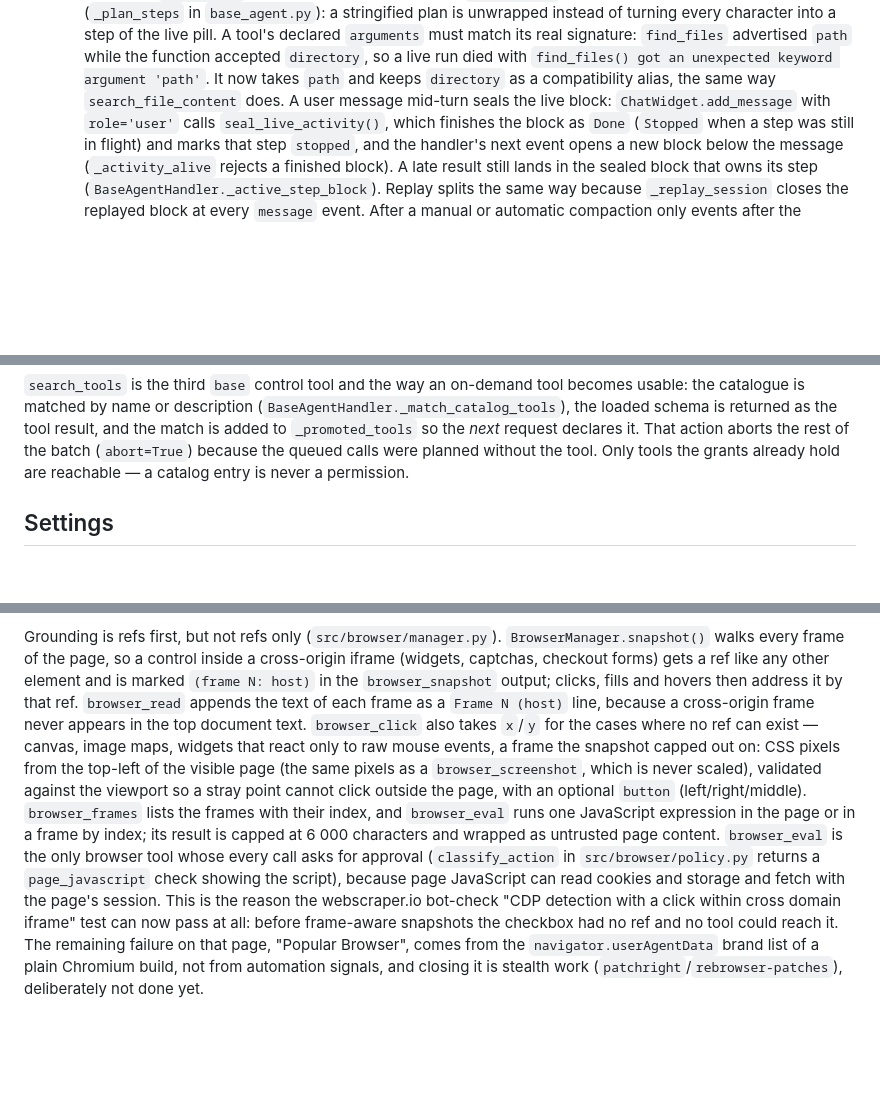
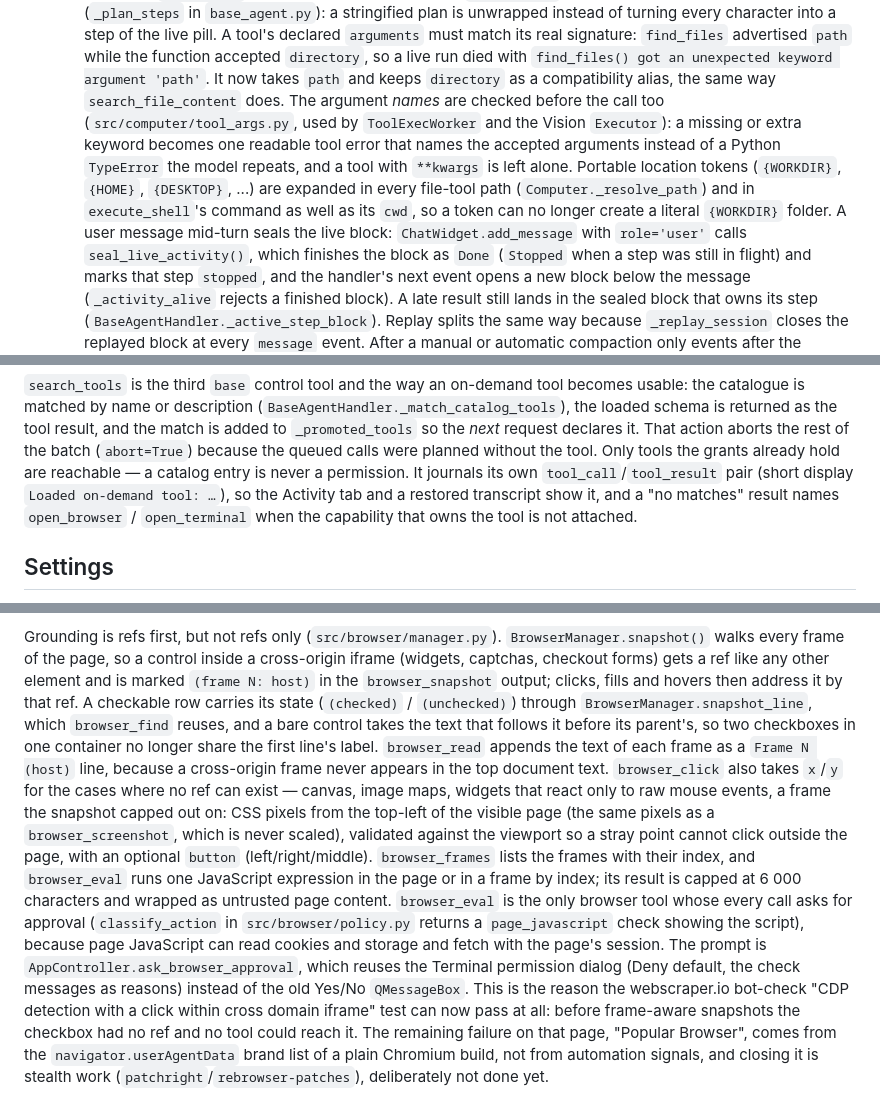
Before and after one commit to AIgrator/Logos, a Markdown page: AGENTS.md, 3 parts joined by grey strips. Rendered like a GitHub page; blank space fills up the shorter version.

```diff
--- a/AGENTS.md
+++ b/AGENTS.md
@@ -513,7 +513,14 @@ its project and that exact session. Per-project data lives in `<project>/.logos/
   `path` while the function accepted `directory`, so a live run died with
   `find_files() got an unexpected keyword argument 'path'`. It now takes `path`
   and keeps `directory` as a compatibility alias, the same way
-  `search_file_content` does. A user
+  `search_file_content` does. The argument *names* are checked before the call
+  too (`src/computer/tool_args.py`, used by `ToolExecWorker` and the Vision
+  `Executor`): a missing or extra keyword becomes one readable tool error that
+  names the accepted arguments instead of a Python `TypeError` the model
+  repeats, and a tool with `**kwargs` is left alone. Portable location tokens
+  (`{WORKDIR}`, `{HOME}`, `{DESKTOP}`, ...) are expanded in every file-tool
+  path (`Computer._resolve_path`) and in `execute_shell`'s command as well as
+  its `cwd`, so a token can no longer create a literal `{WORKDIR}` folder. A user
   message mid-turn seals the live block: `ChatWidget.add_message` with
   `role='user'` calls `seal_live_activity()`, which finishes the block as
   `Done` (`Stopped` when a step was still in flight) and marks that step
@@ -755,7 +762,11 @@ becomes usable: the catalogue is matched by name or description
 tool result, and the match is added to `_promoted_tools` so the *next* request
 declares it. That action aborts the rest of the batch (`abort=True`) because the
 queued calls were planned without the tool. Only tools the grants already hold
-are reachable — a catalog entry is never a permission.
+are reachable — a catalog entry is never a permission. It journals its own
+`tool_call`/`tool_result` pair (short display `Loaded on-demand tool: …`), so
+the Activity tab and a restored transcript show it, and a "no matches" result
+names `open_browser` / `open_terminal` when the capability that owns the tool
+is not attached.
 
 ## Settings
 
@@ -993,7 +1004,11 @@ Grounding is refs first, but not refs only (`src/browser/manager.py`).
 `BrowserManager.snapshot()` walks every frame of the page, so a control inside a
 cross-origin iframe (widgets, captchas, checkout forms) gets a ref like any other
 element and is marked `(frame N: host)` in the `browser_snapshot` output; clicks,
-fills and hovers then address it by that ref. `browser_read` appends the text of
+fills and hovers then address it by that ref. A checkable row carries its state
+(`(checked)` / `(unchecked)`) through `BrowserManager.snapshot_line`, which
+`browser_find` reuses, and a bare control takes the text that follows it before
+its parent's, so two checkboxes in one container no longer share the first
+line's label. `browser_read` appends the text of
 each frame as a `Frame N (host)` line, because a cross-origin frame never appears
 in the top document text. `browser_click` also takes `x`/`y` for the cases where
 no ref can exist — canvas, image maps, widgets that react only to raw mouse
@@ -1006,7 +1021,10 @@ or in a frame by index; its result is capped at 6 000 characters and wrapped as
 untrusted page content. `browser_eval` is the only browser tool whose every call
 asks for approval (`classify_action` in `src/browser/policy.py` returns a
 `page_javascript` check showing the script), because page JavaScript can read
-cookies and storage and fetch with the page's session. This is the reason the
+cookies and storage and fetch with the page's session. The prompt is
+`AppController.ask_browser_approval`, which reuses the Terminal permission
+dialog (Deny default, the check messages as reasons) instead of the old Yes/No
+`QMessageBox`. This is the reason the
 webscraper.io bot-check "CDP detection with a click within cross domain iframe"
 test can now pass at all: before frame-aware snapshots the checkbox had no ref
 and no tool could reach it. The remaining failure on that page, "Popular
```
Also changed, not shown: docs/future_vision.md (+36 -1 lines).
